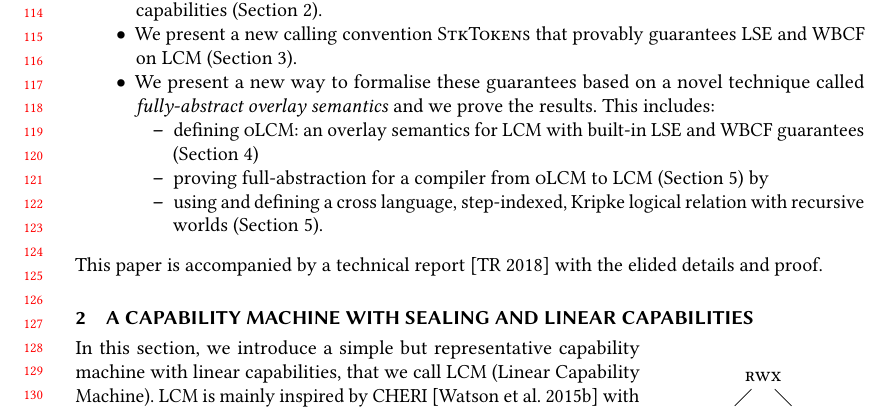
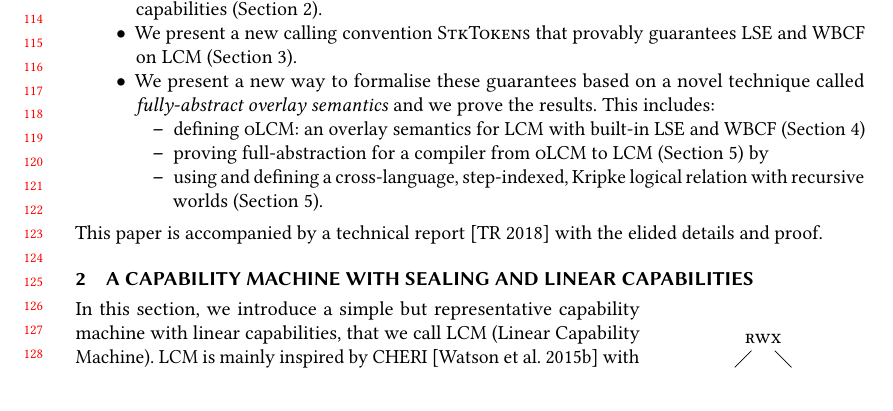
Before and after one commit to dominiquedevriese/capability-machine-reasoning-on-paper, a LaTeX paper (fully-abstract-comp/popl2019/paper.tex): part of page 3 of 27 before the commit and part of page 3 of 26 after it, cut so that both start at the same text. Compiled offline with pdfLaTeX.

Commit message:
Shorten.

```diff
--- a/fully-abstract-comp/popl2019/paper.tex
+++ b/fully-abstract-comp/popl2019/paper.tex
@@ -239,9 +239,9 @@ In this paper, we make the following contributions:
 \item We present a new calling convention \stktokens{} that provably guarantees LSE and WBCF on \trgcm{} (Section~\ref{sec:stktokens-explained}).
 \item We present a new way to formalise these guarantees based on a novel technique called \textit{fully-abstract overlay semantics} and we prove the results. This includes:
   \begin{itemize}
-  \item defining \srccm{}: an overlay semantics for \trgcm{} with built-in LSE and WBCF guarantees (Section~\ref{sec:form-secur-with})
+  \item defining \srccm{}: an overlay semantics for \trgcm{} with built-in LSE and WBCF (Section~\ref{sec:form-secur-with})
   \item proving full-abstraction for a compiler from \srccm{} to \trgcm{} (Section~\ref{sec:fa-proof}) by
-  \item using and defining a cross language, step-indexed, Kripke logical relation with recursive worlds (Section~\ref{sec:fa-proof}).
+  \item using and defining a cross-language, step-indexed, Kripke logical relation with recursive worlds (Section~\ref{sec:fa-proof}).
   \end{itemize}
 \end{itemize}
 This paper is accompanied by a technical report~\citep{technical_report} with the elided details and proof.
```
